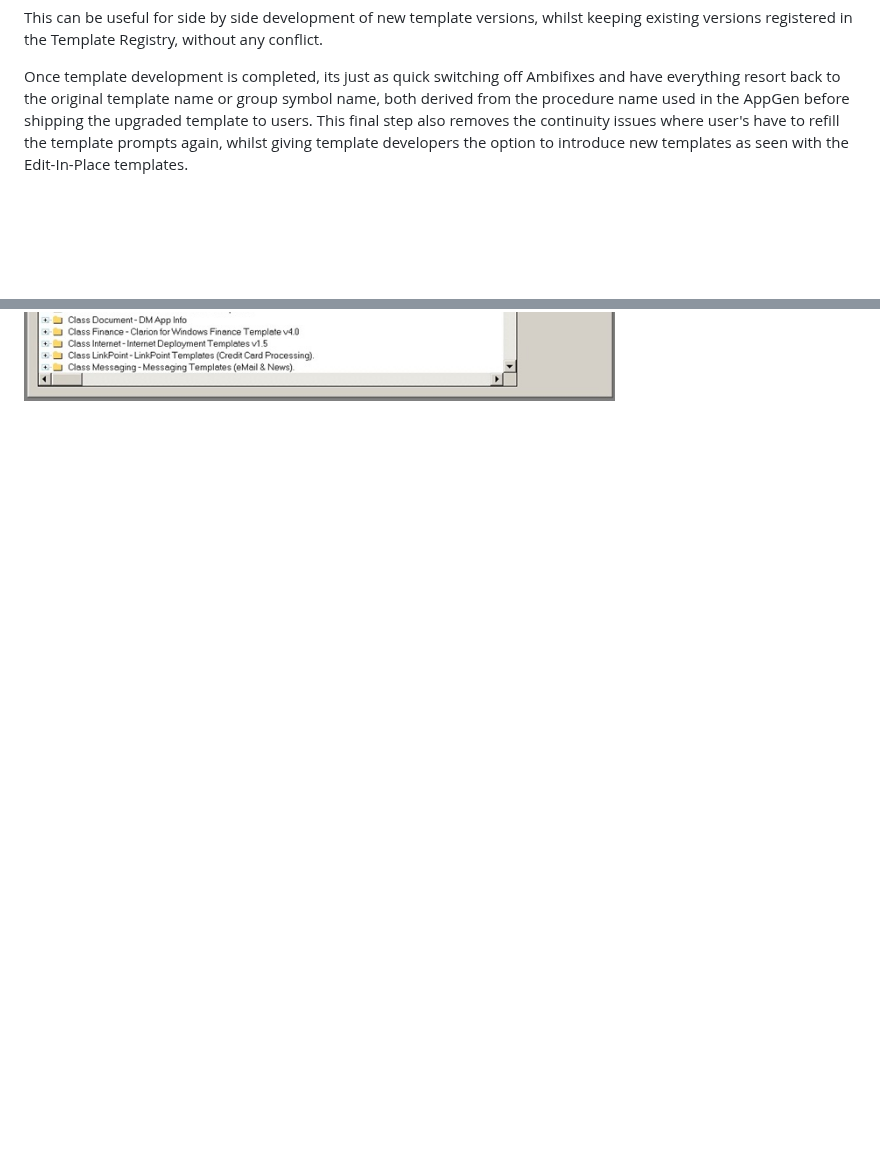
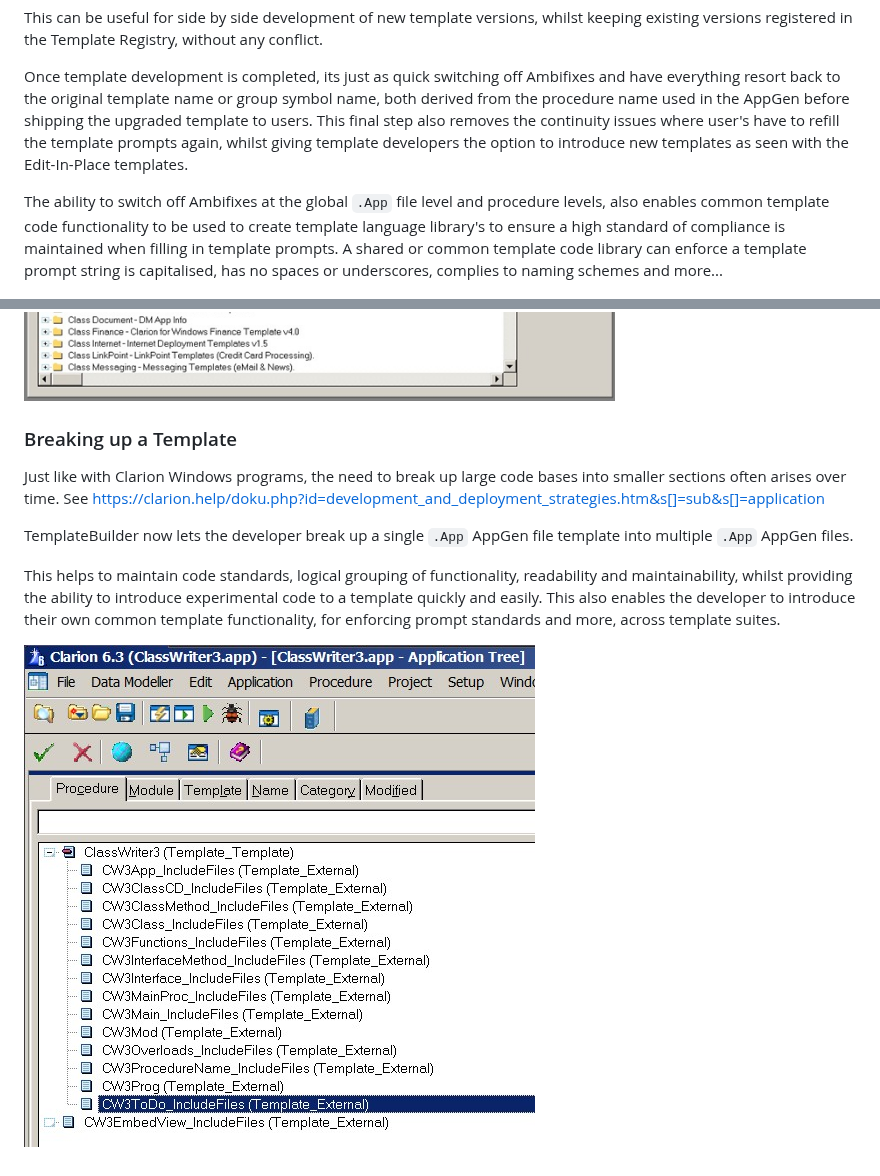
Before and after one commit to Intelligent-Silicon/TemplateBuilder, a Markdown page: refactoring.md, 2 parts joined by grey strips. Rendered like a GitHub page; pictures changed too: pics/externals.jpg (added); blank space fills up the shorter version.

````diff
--- a/refactoring.md
+++ b/refactoring.md
@@ -40,4 +40,18 @@ This can be useful for side by side development of new template versions, whilst
 
 Once template development is completed, its just as quick switching off Ambifixes and have everything resort back to the original template name or group symbol name, both derived from the procedure name used in the AppGen before shipping the upgraded template to users. This final step also removes the continuity issues where user's have to refill the template prompts again, whilst giving template developers the option to introduce new templates as seen with the Edit-In-Place templates.
 
+The ability to switch off Ambifixes at the global ```.App``` file level and procedure levels, also enables common template code functionality to be used to create template language library's to ensure a high standard of compliance is maintained when filling in template prompts. A shared or common template code library can enforce a template prompt string is capitalised, has no spaces or underscores, complies to naming schemes and more...
+
 ![Ambifixes](https://github.com/Intelligent-Silicon/TemplateBuilder/blob/main/pics/ambifixes.jpg)
+
+
+
+### Breaking up a Template
+
+Just like with Clarion Windows programs, the need to break up large code bases into smaller sections often arises over time. See https://clarion.help/doku.php?id=development_and_deployment_strategies.htm&s[]=sub&s[]=application
+
+TemplateBuilder now lets the developer break up a single ```.App``` AppGen file template into multiple ```.App``` AppGen files.
+
+This helps to maintain code standards, logical grouping of functionality, readability and maintainability, whilst providing the ability to introduce experimental code to a template quickly and easily. This also enables the developer to introduce their own common template functionality, for enforcing prompt standards and more, across template suites.
+
+![Ambifixes](https://github.com/Intelligent-Silicon/TemplateBuilder/blob/main/pics/externals.jpg)
````
